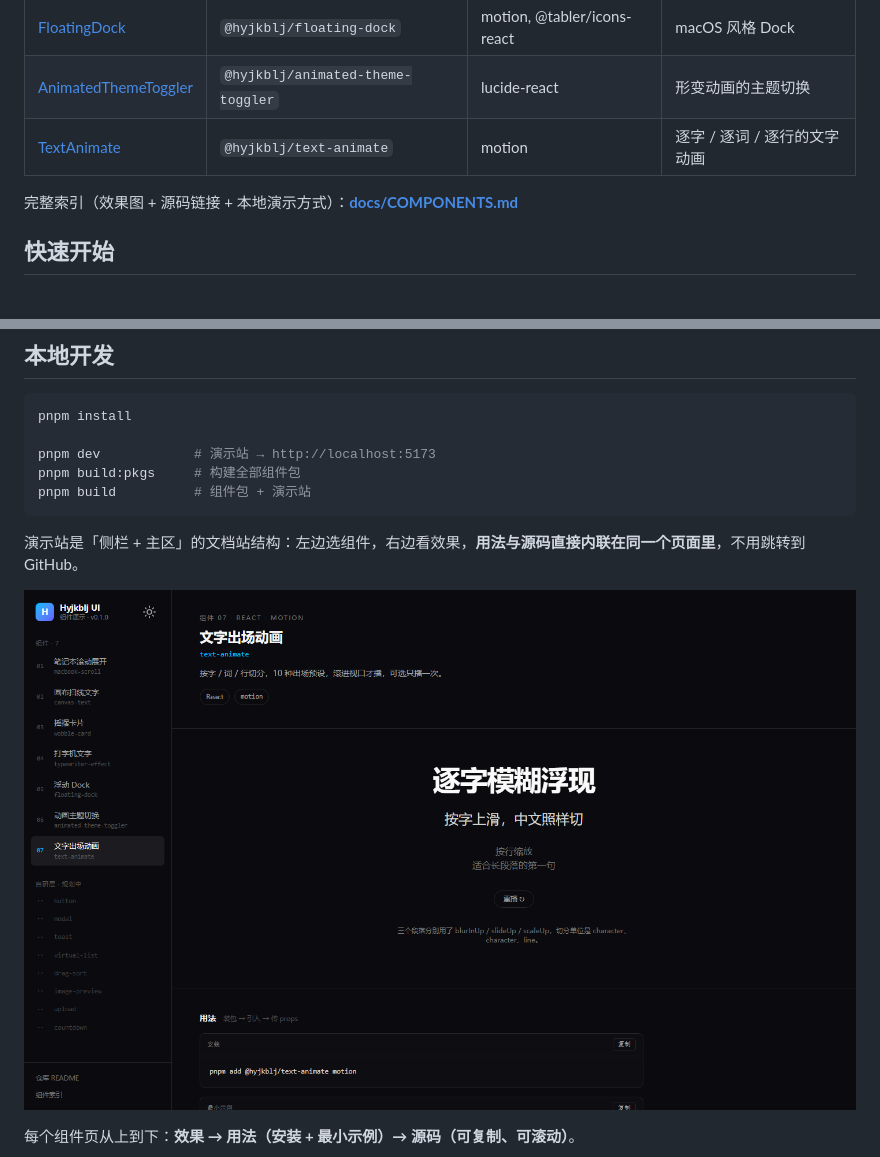
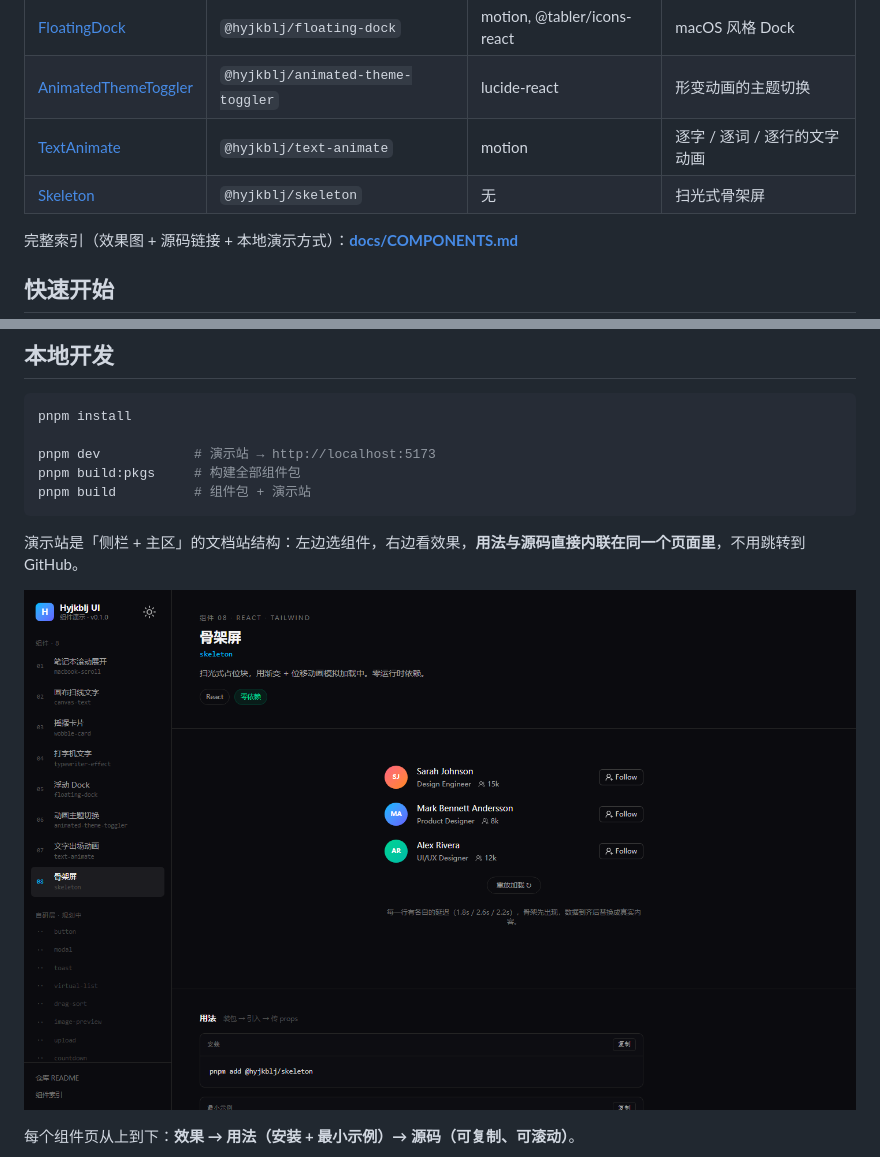
Before and after one commit to Hyjkblj/hyjkbljUI, a Markdown page: README.md, 2 parts joined by grey strips. GitHub-like rendering; pictures changed too: docs/images/shell-desktop.png; blank space fills up the shorter version.

Commit message:
feat: 收录 Coss UI skeleton（扫光式骨架屏）

```diff
--- a/README.md
+++ b/README.md
@@ -46,6 +46,7 @@
 | [FloatingDock](registry/floating-dock/README.md) | `@hyjkblj/floating-dock` | motion, @tabler/icons-react | macOS 风格 Dock |
 | [AnimatedThemeToggler](registry/animated-theme-toggler/README.md) | `@hyjkblj/animated-theme-toggler` | lucide-react | 形变动画的主题切换 |
 | [TextAnimate](registry/text-animate/README.md) | `@hyjkblj/text-animate` | motion | 逐字 / 逐词 / 逐行的文字动画 |
+| [Skeleton](registry/skeleton/README.md) | `@hyjkblj/skeleton` | 无 | 扫光式骨架屏 |
 
 完整索引（效果图 + 源码链接 + 本地演示方式）：**[docs/COMPONENTS.md](docs/COMPONENTS.md)**
 
```
Also changed, not shown: docs/COMPONENTS.md (+20 -0 lines), registry/skeleton/README.md (added, +127 -0 lines), docs/images/skeleton.png (added), 7 other files.
